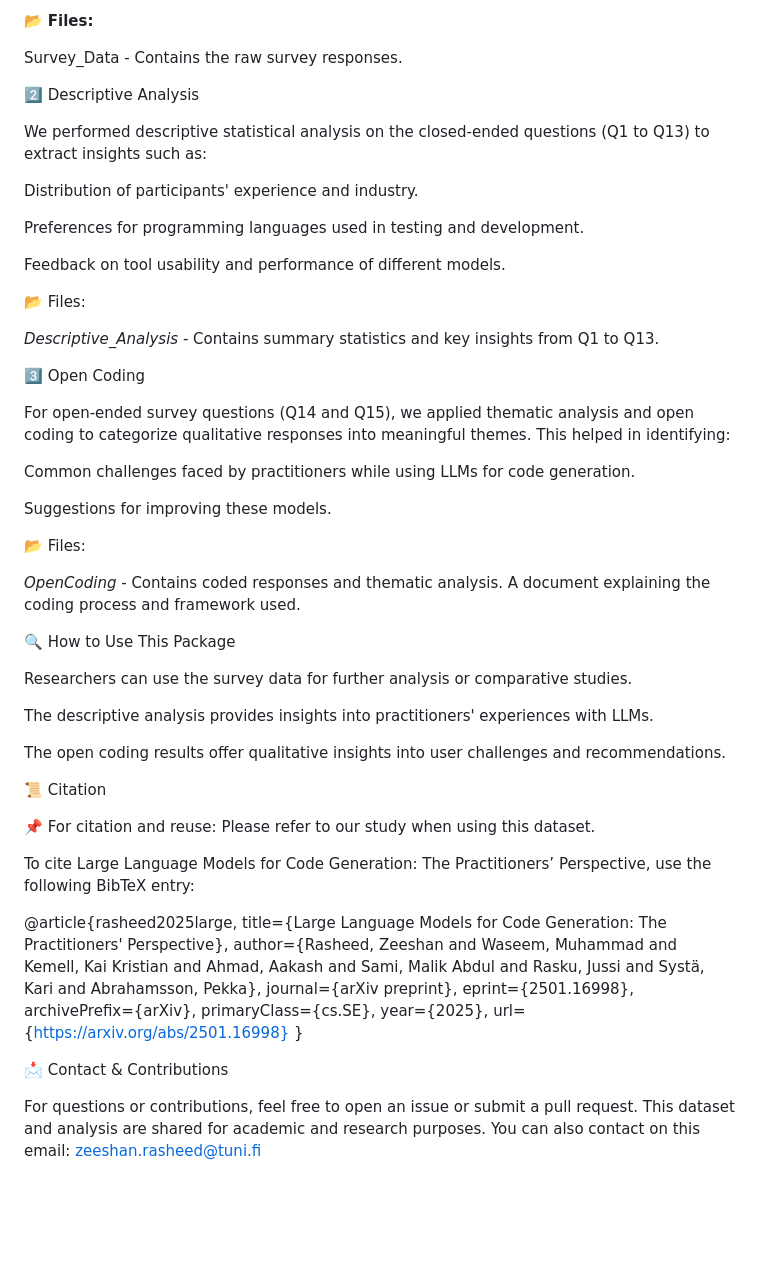
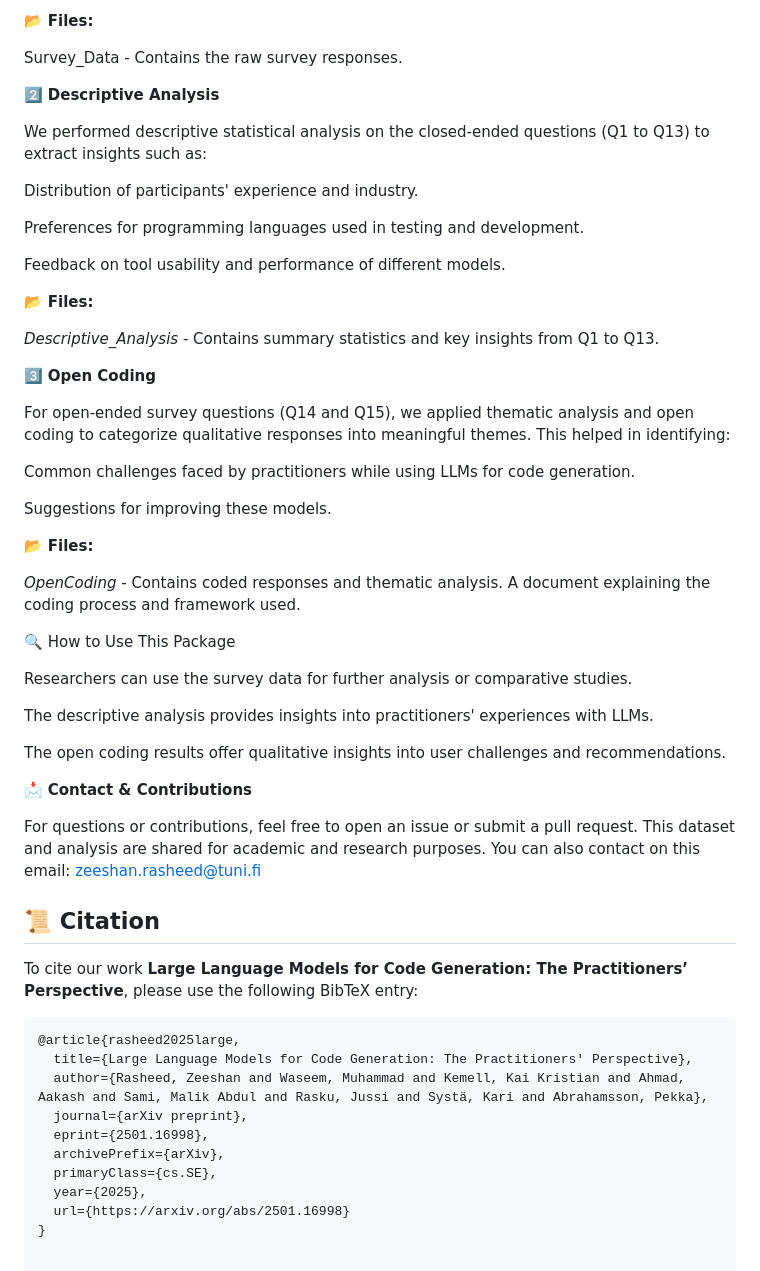
Before and after one commit to GPT-Laboratory/LLM-Evaluation, a Markdown page: README.md, the part around one of its changes. GitHub-like rendering; blank space fills up the shorter version.

````diff
--- a/README.md
+++ b/README.md
@@ -58,7 +58,7 @@ Open-ended questions (Q14-Q15): Participants' insights on challenges and suggest
 Survey_Data - Contains the raw survey responses.
 
 
-2️⃣ Descriptive Analysis
+2️⃣ **Descriptive Analysis**
 
 We performed descriptive statistical analysis on the closed-ended questions (Q1 to Q13) to extract insights such as:
 
@@ -68,12 +68,12 @@ Preferences for programming languages used in testing and development.
 
 Feedback on tool usability and performance of different models.
 
-📂 Files:
+📂 **Files:**
 
 _Descriptive_Analysis_ - Contains summary statistics and key insights from Q1 to Q13.
 
 
-3️⃣ Open Coding
+3️⃣ **Open Coding**
 
 For open-ended survey questions (Q14 and Q15), we applied thematic analysis and open coding to categorize qualitative responses into meaningful themes. This helped in identifying:
 
@@ -81,7 +81,7 @@ Common challenges faced by practitioners while using LLMs for code generation.
 
 Suggestions for improving these models.
 
-📂 Files:
+📂 **Files:**
 
 _OpenCoding_ - Contains coded responses and thematic analysis. A document explaining the coding process and framework used.
 
@@ -93,12 +93,16 @@ The descriptive analysis provides insights into practitioners' experiences with
 
 The open coding results offer qualitative insights into user challenges and recommendations.
 
-📜 Citation
+📩 **Contact & Contributions**
 
-📌 For citation and reuse: Please refer to our study when using this dataset.
+For questions or contributions, feel free to open an issue or submit a pull request. This dataset and analysis are shared for academic and research purposes. You can also contact on this email: zeeshan.rasheed@tuni.fi
 
-To cite Large Language Models for Code Generation: The Practitioners’ Perspective, use the following BibTeX entry:
 
+## 📜 Citation
+
+To cite our work **Large Language Models for Code Generation: The Practitioners’ Perspective**, please use the following BibTeX entry:
+
+```bibtex
 @article{rasheed2025large,
   title={Large Language Models for Code Generation: The Practitioners' Perspective},
   author={Rasheed, Zeeshan and Waseem, Muhammad and Kemell, Kai Kristian and Ahmad, Aakash and Sami, Malik Abdul and Rasku, Jussi and Systä, Kari and Abrahamsson, Pekka},
@@ -109,9 +113,3 @@ To cite Large Language Models for Code Generation: The Practitioners’ Perspect
   year={2025},
   url={https://arxiv.org/abs/2501.16998}
 }
-
-
-
-📩 Contact & Contributions
-
-For questions or contributions, feel free to open an issue or submit a pull request. This dataset and analysis are shared for academic and research purposes. You can also contact on this email: zeeshan.rasheed@tuni.fi
````
Also changed, not shown: other parts of README.md (+1 -1 lines).
